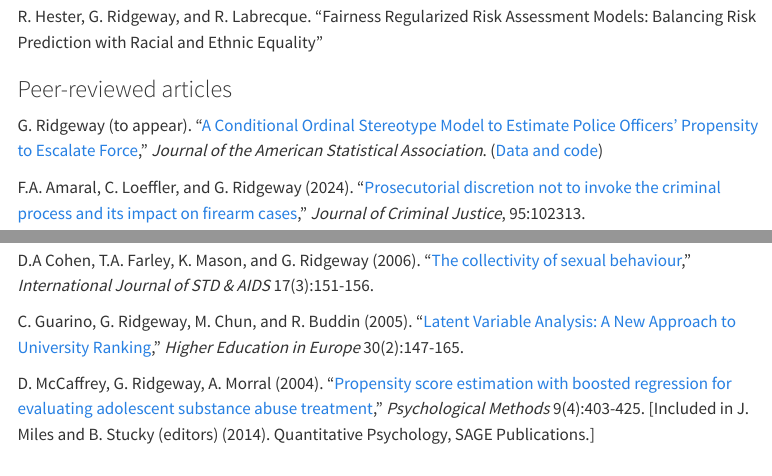
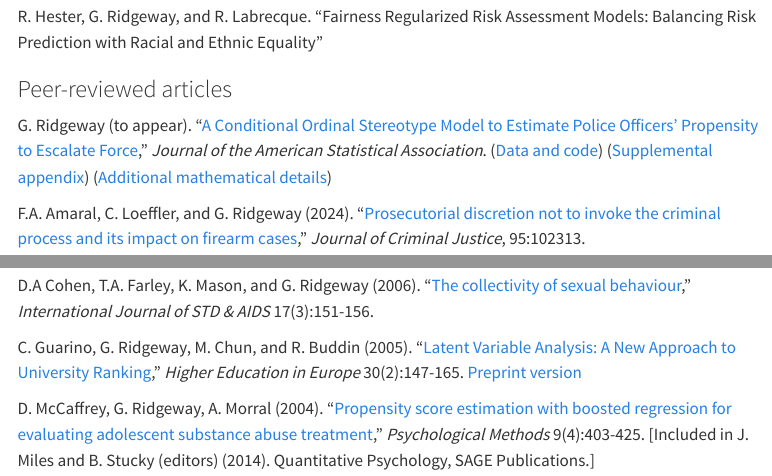
Before and after one commit to gregridgeway/gregridgeway.github.io, a Quarto document (cv.qmd): the page in a window 1100 px wide, from 4620 px down, and a second part further down, joined at a grey line. Rendered offline with R 4.5, knitr and Pandoc in place of Quarto, with nearby package versions; menus at the side of the page are left out.

Commit message:
Add university ranking preprint add links to appendices for COS model paper

```diff
--- a/cv.qmd
+++ b/cv.qmd
@@ -187,7 +187,7 @@ R. Hester, G. Ridgeway, and R. Labrecque. "Fairness Regularized Risk Assessment
 
 ### Peer-reviewed articles
 
-G. Ridgeway (to appear). “[A Conditional Ordinal Stereotype Model to Estimate Police Officers' Propensity to Escalate Force](https://doi.org/10.1080/01621459.2025.2597050),” *Journal of the American Statistical Association*. ([Data and code](https://github.com/gregridgeway/COS-police-use-of-force))
+G. Ridgeway (to appear). “[A Conditional Ordinal Stereotype Model to Estimate Police Officers' Propensity to Escalate Force](https://doi.org/10.1080/01621459.2025.2597050),” *Journal of the American Statistical Association*. ([Data and code](https://github.com/gregridgeway/COS-police-use-of-force))  ([Supplemental appendix](https://ndownloader.figstatic.com/files/60425107)) ([Additional mathematical details](https://github.com/gregridgeway/COS-police-use-of-force/blob/main/COSmathDetails.pdf))
 
 F.A. Amaral, C. Loeffler, and G. Ridgeway (2024). “[Prosecutorial discretion not to invoke the criminal process and its impact on firearm cases](https://www.sciencedirect.com/science/article/abs/pii/S0047235224001624),” *Journal of Criminal Justice*, 95:102313.
 
@@ -291,7 +291,7 @@ G. Ridgeway (2006). “[Assessing the effect of race bias in post-traffic stop o
 
 D.A Cohen, T.A. Farley, K. Mason, and G. Ridgeway (2006). “[The collectivity of sexual behaviour](https://journals.sagepub.com/doi/10.1258/095646206775809213),” *International Journal of STD & AIDS* 17(3):151-156.
 
-C. Guarino, G. Ridgeway, M. Chun, and R. Buddin (2005). “[Latent Variable Analysis: A New Approach to University Ranking](https://doi.org/10.1080/03797720500260033),” *Higher Education in Europe* 30(2):147-165.
+C. Guarino, G. Ridgeway, M. Chun, and R. Buddin (2005). “[Latent Variable Analysis: A New Approach to University Ranking](https://doi.org/10.1080/03797720500260033),” *Higher Education in Europe* 30(2):147-165. [Preprint version](docs/UniversityRanking.pdf)
 
 D. McCaffrey, G. Ridgeway, A. Morral (2004). “[Propensity score estimation with boosted regression for evaluating adolescent substance abuse treatment](https://psycnet.apa.org/doi/10.1037/1082-989X.9.4.403),” *Psychological Methods* 9(4):403-425. [Included in J. Miles and B. Stucky (editors) (2014). Quantitative Psychology, SAGE Publications.]
 
```
Also changed, not shown: index.qmd (+2 -0 lines), 1 other file.
